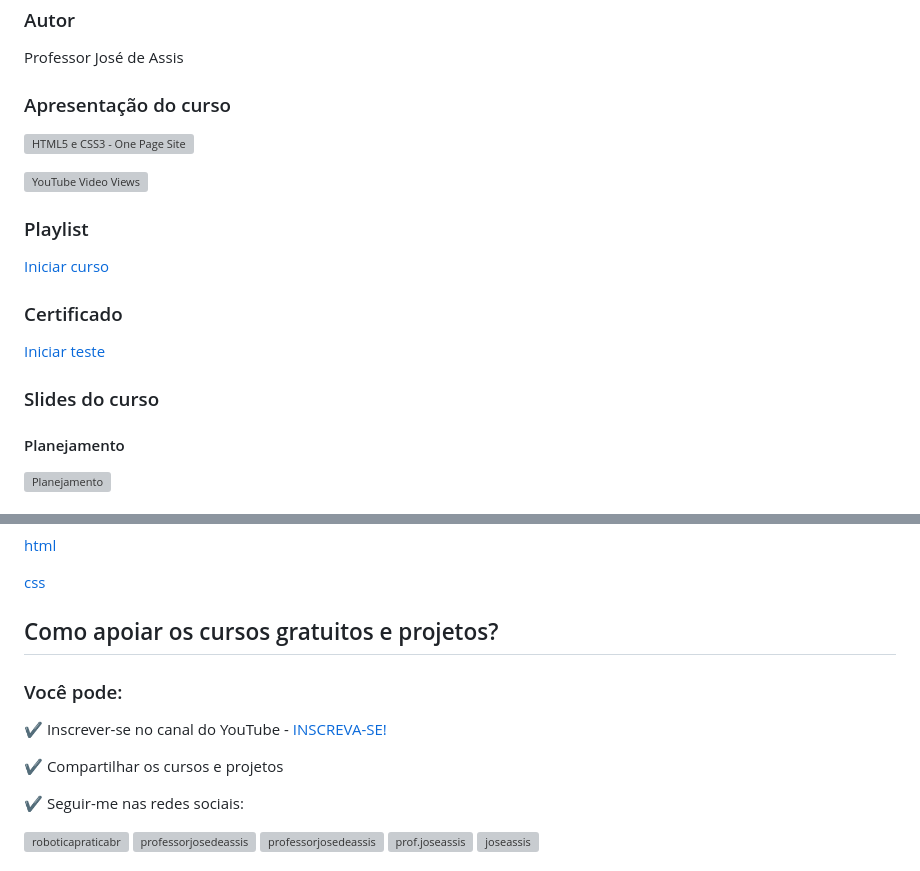
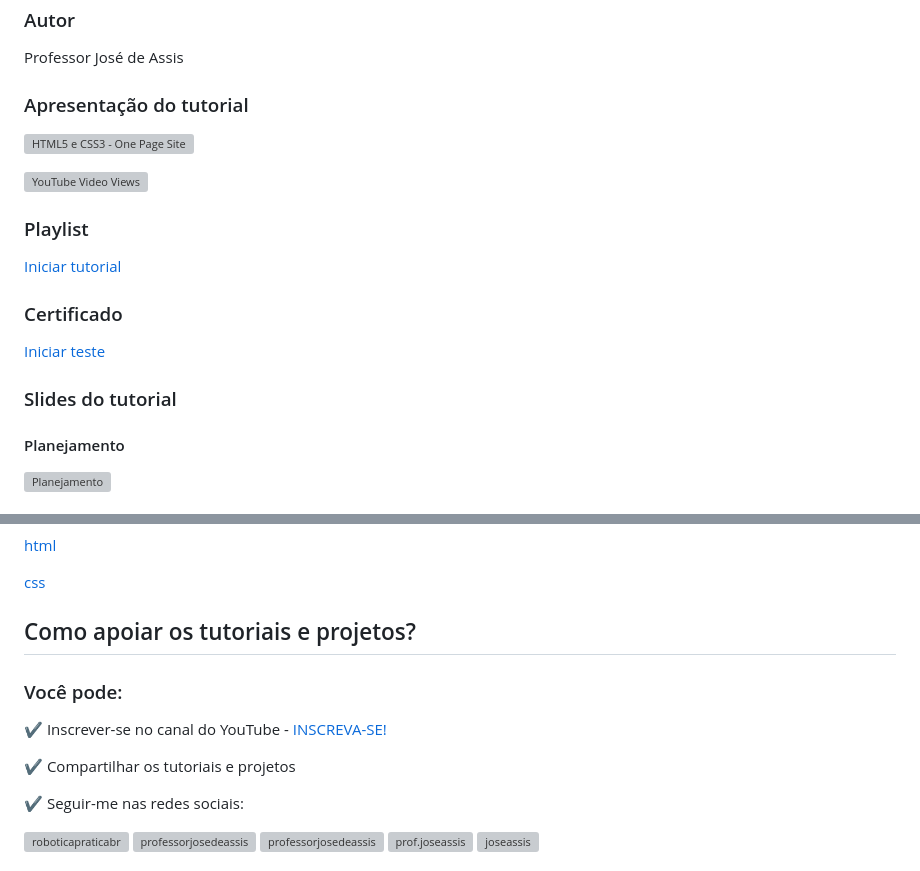
Before and after one commit to professorjosedeassis/html5css3, a Markdown page: README.md, 2 parts joined by grey strips. Drawn GitHub-style; grey boxes are pictures that could not be loaded.

```diff
--- a/README.md
+++ b/README.md
@@ -14,15 +14,15 @@
 Aprenda HTML5, CSS3 e técnicas de SEO de forma simples, prática e objetiva desenvolvendo passo a passo do zero até a hospedagem um site moderno e responsivo.
 ### Autor
 Professor José de Assis
-### Apresentação do curso
+### Apresentação do tutorial
 [![HTML5 e CSS3 - One Page Site](https://img.youtube.com/vi/bS720dGvAn8/0.jpg)](https://youtu.be/bS720dGvAn8 "Apresentação do projeto")
 
 ![YouTube Video Views](https://img.shields.io/youtube/views/bS720dGvAn8?style=social)
 ### Playlist
-[Iniciar curso](https://www.youtube.com/playlist?list=PLbEOwbQR9lqySIIlPJ-Qwo4f4HSuXVeWk)
+[Iniciar tutorial](https://www.youtube.com/playlist?list=PLbEOwbQR9lqySIIlPJ-Qwo4f4HSuXVeWk)
 ### Certificado
 [Iniciar teste](https://forms.gle/1Rz9Nw4kGCaMxxKi9)
-### Slides do curso
+### Slides do tutorial
 #### Planejamento
 [![Planejamento](https://github.com/professorjosedeassis/html5css3/blob/main/img/slide2.png)](https://pt.slideshare.net/josedeassisfilho/planejamento-htm5-e-css3 "Apresentação dos slides")
 #### CSS FlexBox
@@ -51,11 +51,11 @@ Professor José de Assis
 
 [css](https://jigsaw.w3.org/css-validator/)
 
-## Como apoiar os cursos gratuitos e projetos?
+## Como apoiar os tutoriais e projetos?
 ### Você pode:
 :heavy_check_mark: Inscrever-se no canal do YouTube - [INSCREVA-SE!](https://www.youtube.com/c/RoboticapraticaBr/?sub_confirmation=1)
 
-:heavy_check_mark: Compartilhar os cursos e projetos
+:heavy_check_mark: Compartilhar os tutoriais e projetos
 
 :heavy_check_mark: Seguir-me nas redes sociais:
 <p align="left">
```
